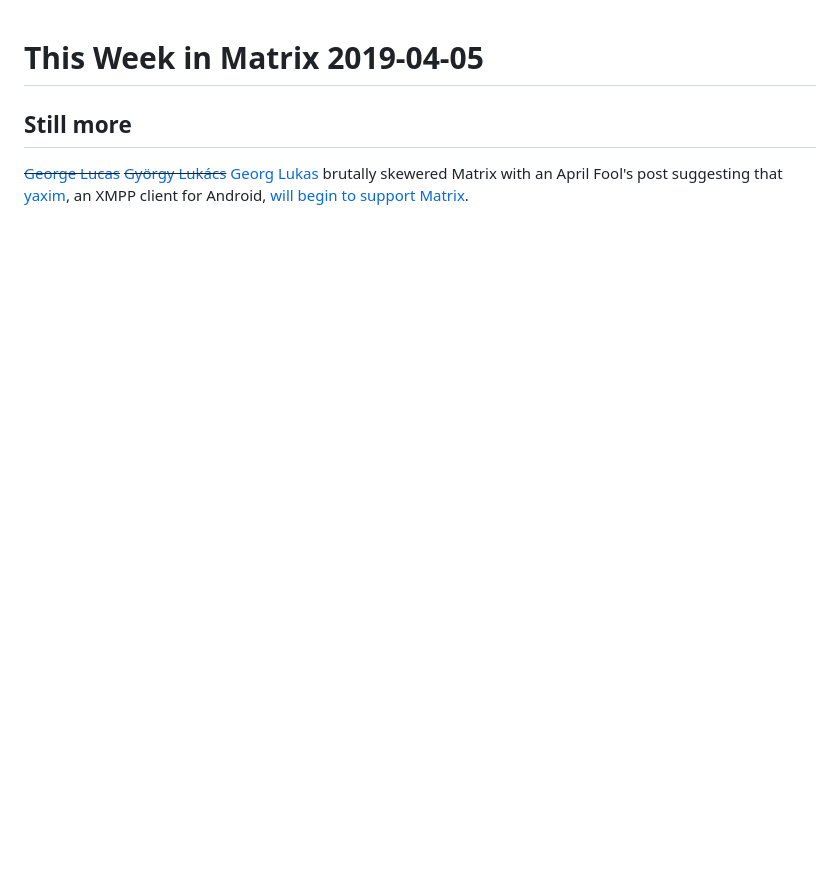
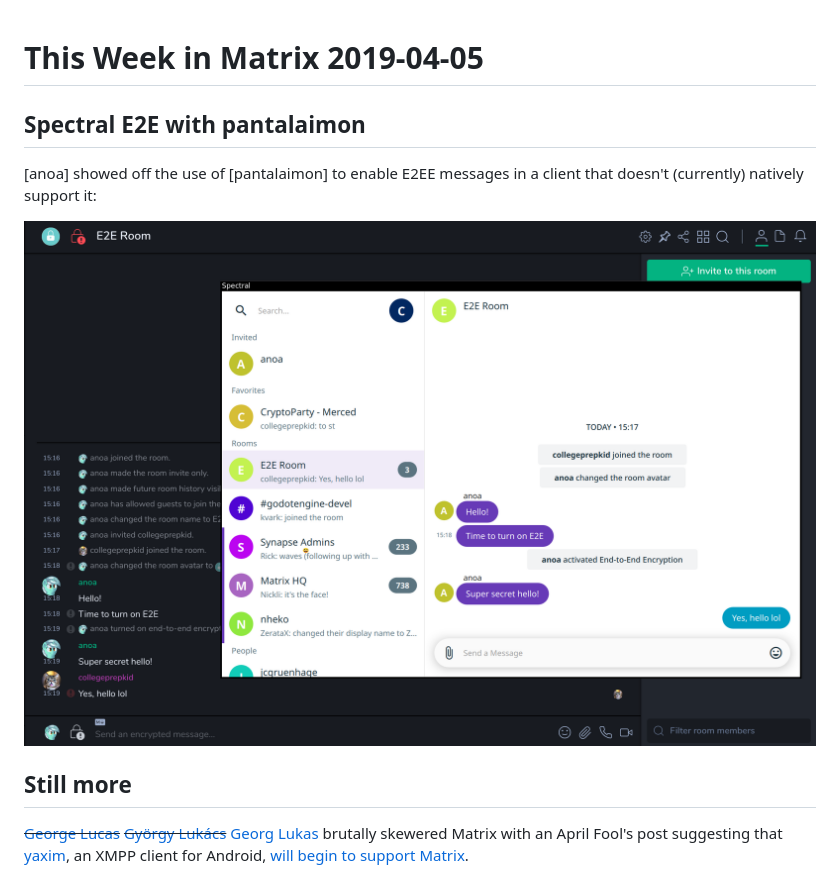
Before and after one commit to benparsons/matrix-notes, a Markdown page: twim/twim-2019-04-05.md, the part around the change. Rendered like a GitHub page; pictures changed too: twim/spectral-e2e.png (added); blank space fills up the shorter version.

Commit message:
twim

```diff
--- a/twim/twim-2019-04-05.md
+++ b/twim/twim-2019-04-05.md
@@ -1,4 +1,10 @@
 # This Week in Matrix 2019-04-05
+
+## Spectral E2E with pantalaimon
+
+[anoa] showed off the use of [pantalaimon] to enable E2EE messages in a client that doesn't (currently) natively support it:
+
+![](spectral-e2e.png)
 
 ## Still more
 
```
